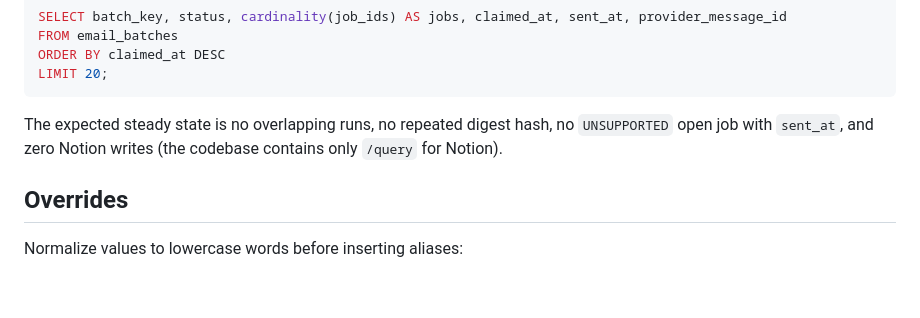
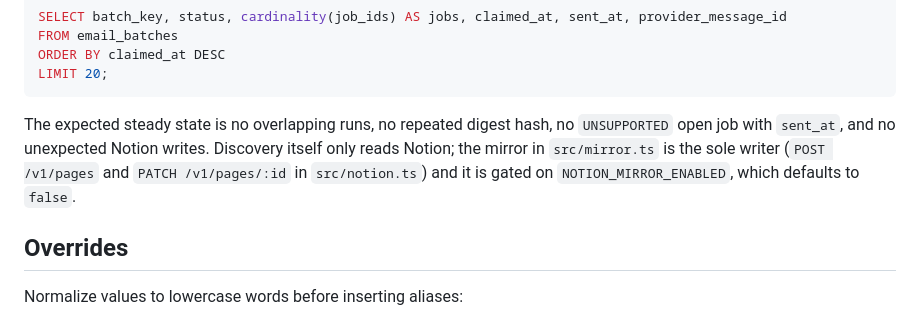
Before and after one commit to lgoyal6/job-discovery, a Markdown page: OPERATIONS.md, the part around the change. GitHub-like rendering; blank space fills up the shorter version.

Commit message:
Correct the runbook: the mirror does write to Notion, behind a default-off flag

````diff
--- a/OPERATIONS.md
+++ b/OPERATIONS.md
@@ -40,7 +40,10 @@ ORDER BY claimed_at DESC
 LIMIT 20;
 ```
 
-The expected steady state is no overlapping runs, no repeated digest hash, no `UNSUPPORTED` open job with `sent_at`, and zero Notion writes (the codebase contains only `/query` for Notion).
+The expected steady state is no overlapping runs, no repeated digest hash, no `UNSUPPORTED` open job with `sent_at`, and no unexpected Notion writes. Discovery itself only reads Notion; the mirror in
+`src/mirror.ts` is the sole writer (`POST /v1/pages` and `PATCH /v1/pages/:id` in
+`src/notion.ts`) and it is gated on `NOTION_MIRROR_ENABLED`, which defaults to
+`false`.
 
 ## Overrides
 
````
